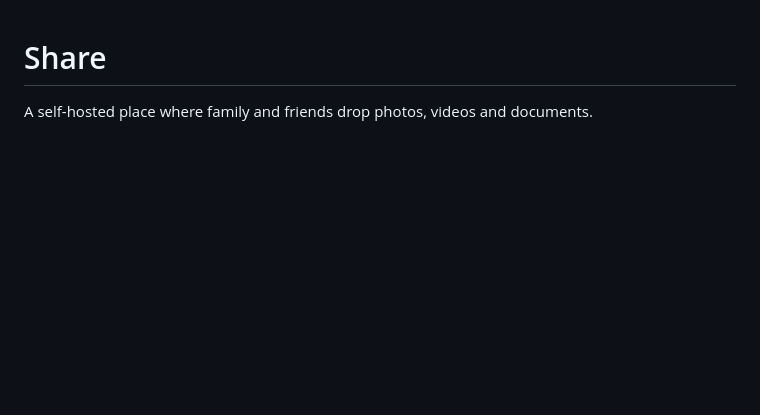
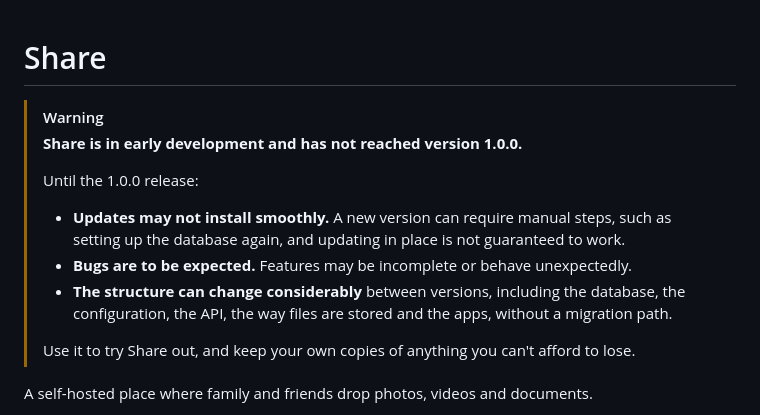
Before and after one commit to eschgi/share, a Markdown page: README.md, the part around the change. GitHub-like rendering; blank space fills up the shorter version.

Commit message:
Say at the top of the README that Share is in early development
Until version 1.0.0, updates may not install smoothly, bugs are to be expected, and the
database, the configuration, the API, the way files are stored and the apps can change
considerably between versions, without a migration path.

Co-Authored-By: Claude Opus 5.5 <noreply@anthropic.com>

```diff
--- a/README.md
+++ b/README.md
@@ -1,4 +1,16 @@
 # Share
+
+> [!WARNING]
+> **Share is in early development and has not reached version 1.0.0.**
+>
+> Until the 1.0.0 release:
+> - **Updates may not install smoothly.** A new version can require manual steps, such as setting
+>   up the database again, and updating in place is not guaranteed to work.
+> - **Bugs are to be expected.** Features may be incomplete or behave unexpectedly.
+> - **The structure can change considerably** between versions, including the database, the
+>   configuration, the API, the way files are stored and the apps, without a migration path.
+>
+> Use it to try Share out, and keep your own copies of anything you can't afford to lose.
 
 A self-hosted place where family and friends drop photos, videos and documents.
 
```
